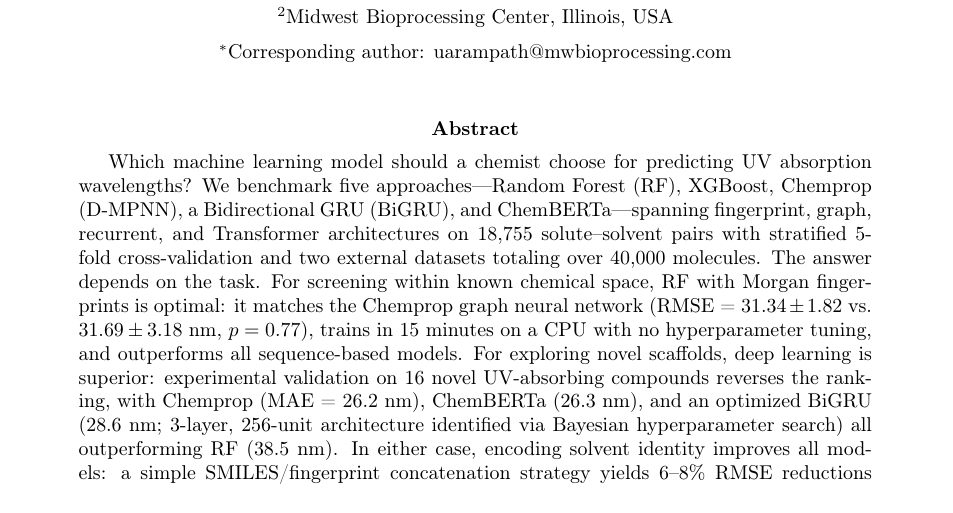
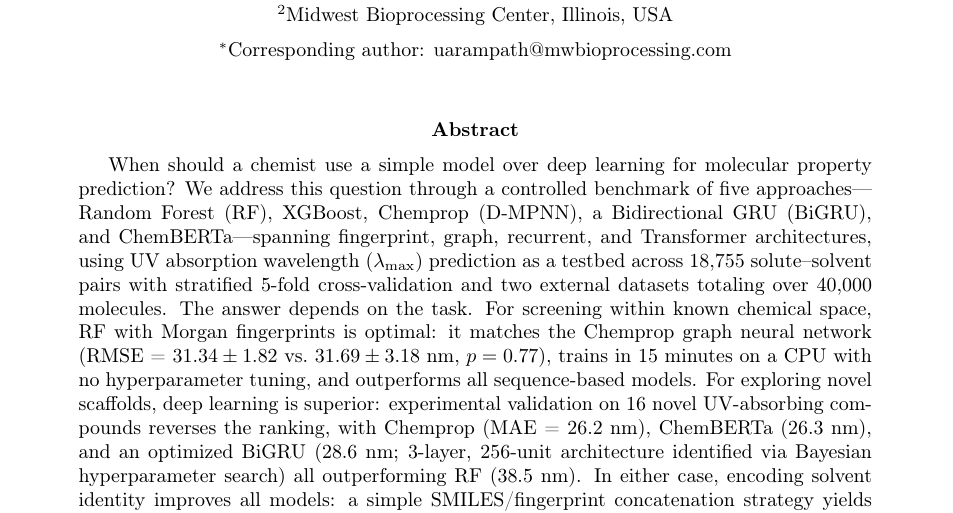
Before and after one commit to Umesh1608/ML_UV_models, a LaTeX paper (benchmark_paper.tex): part of page 1 of 32, cut so that both start at the same text. Compiled offline with pdfLaTeX.

Commit message:
Generalize abstract opening: molecular property prediction, not just UV

```diff
--- a/benchmark_paper.tex
+++ b/benchmark_paper.tex
@@ -52,8 +52,8 @@
 
 % ===== Abstract =====
 \begin{abstract}
-Which machine learning model should a chemist choose for predicting UV absorption wavelengths?
-We benchmark five approaches---Random Forest (RF), XGBoost, Chemprop (D-MPNN), a Bidirectional GRU (BiGRU), and ChemBERTa---spanning fingerprint, graph, recurrent, and Transformer architectures on 18,755 solute--solvent pairs with stratified 5-fold cross-validation and two external datasets totaling over 40,000 molecules.
+When should a chemist use a simple model over deep learning for molecular property prediction?
+We address this question through a controlled benchmark of five approaches---Random Forest (RF), XGBoost, Chemprop (D-MPNN), a Bidirectional GRU (BiGRU), and ChemBERTa---spanning fingerprint, graph, recurrent, and Transformer architectures, using UV absorption wavelength ($\lambda_{\max}$) prediction as a testbed across 18,755 solute--solvent pairs with stratified 5-fold cross-validation and two external datasets totaling over 40,000 molecules.
 The answer depends on the task.
 For screening within known chemical space, RF with Morgan fingerprints is optimal: it matches the Chemprop graph neural network (RMSE = $31.34 \pm 1.82$ vs.\ $31.69 \pm 3.18$~nm, $p = 0.77$), trains in 15 minutes on a CPU with no hyperparameter tuning, and outperforms all sequence-based models.
 For exploring novel scaffolds, deep learning is superior: experimental validation on 16 novel UV-absorbing compounds reverses the ranking, with Chemprop (MAE = 26.2~nm), ChemBERTa (26.3~nm), and an optimized BiGRU (28.6~nm; 3-layer, 256-unit architecture identified via Bayesian hyperparameter search) all outperforming RF (38.5~nm).
```
Also changed, not shown: benchmark_paper_jcim.tex (+2 -2 lines).
